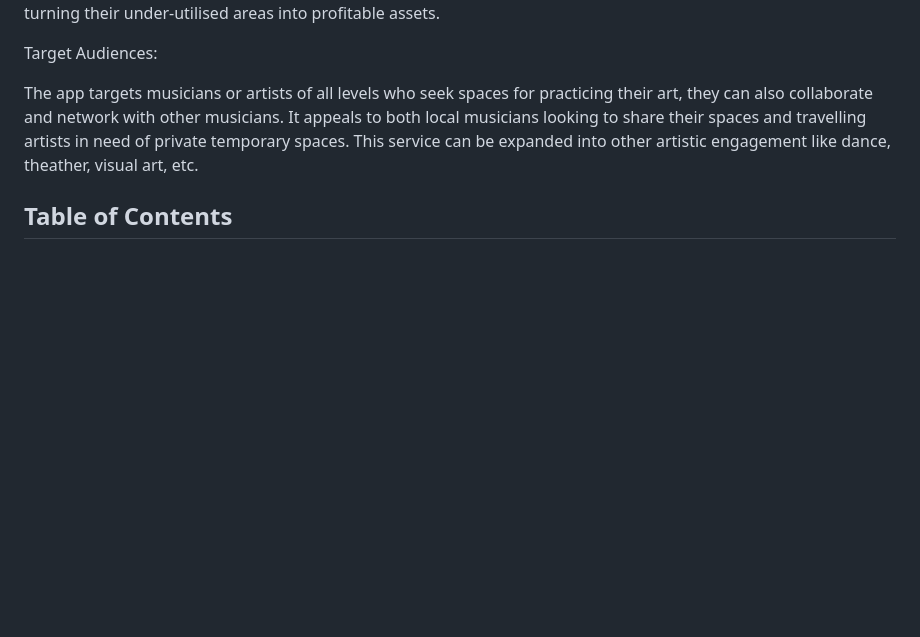
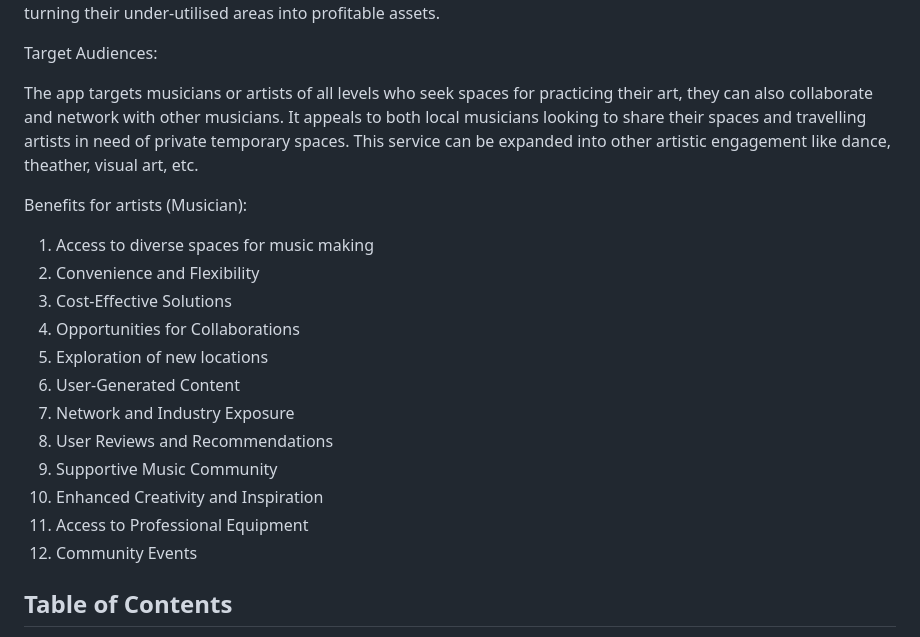
Before and after one commit to stradrich/melkro-be, a Markdown page: README.md, the part around the change. GitHub-like rendering; blank space fills up the shorter version.

```diff
--- a/README.md
+++ b/README.md
@@ -9,6 +9,21 @@ At the same time, local music centres or studios or conservatory can maximise th
 Target Audiences:
 
 The app targets musicians or artists of all levels who seek spaces for practicing their art, they can also collaborate and network with other musicians. It appeals to both local musicians looking to share their spaces and travelling artists in need of private temporary spaces. This service can be expanded into other artistic engagement like dance, theather, visual art, etc.
+
+Benefits for artists (Musician):
+
+1. Access to diverse spaces for music making
+2. Convenience and Flexibility
+3. Cost-Effective Solutions
+4. Opportunities for Collaborations
+5. Exploration of new locations
+6. User-Generated Content
+7. Network and Industry Exposure
+8. User Reviews and Recommendations
+9. Supportive Music Community
+10. Enhanced Creativity and Inspiration
+11. Access to Professional Equipment
+12. Community Events
 
 ## Table of Contents
 
```
